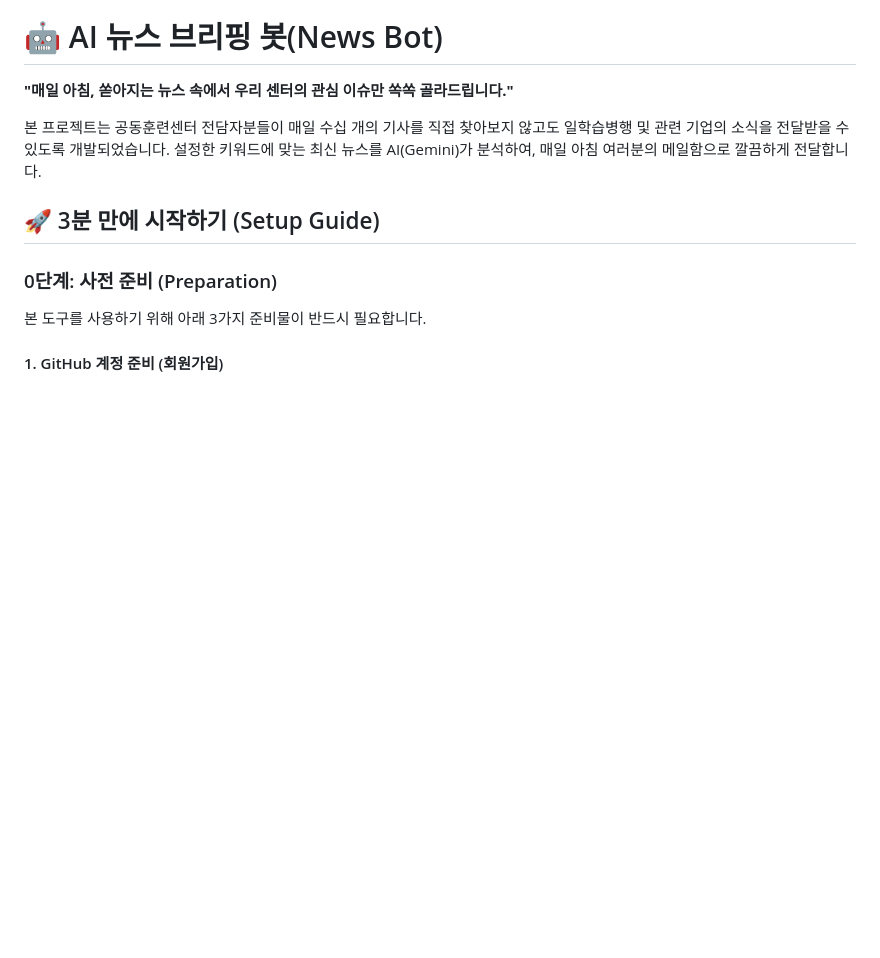
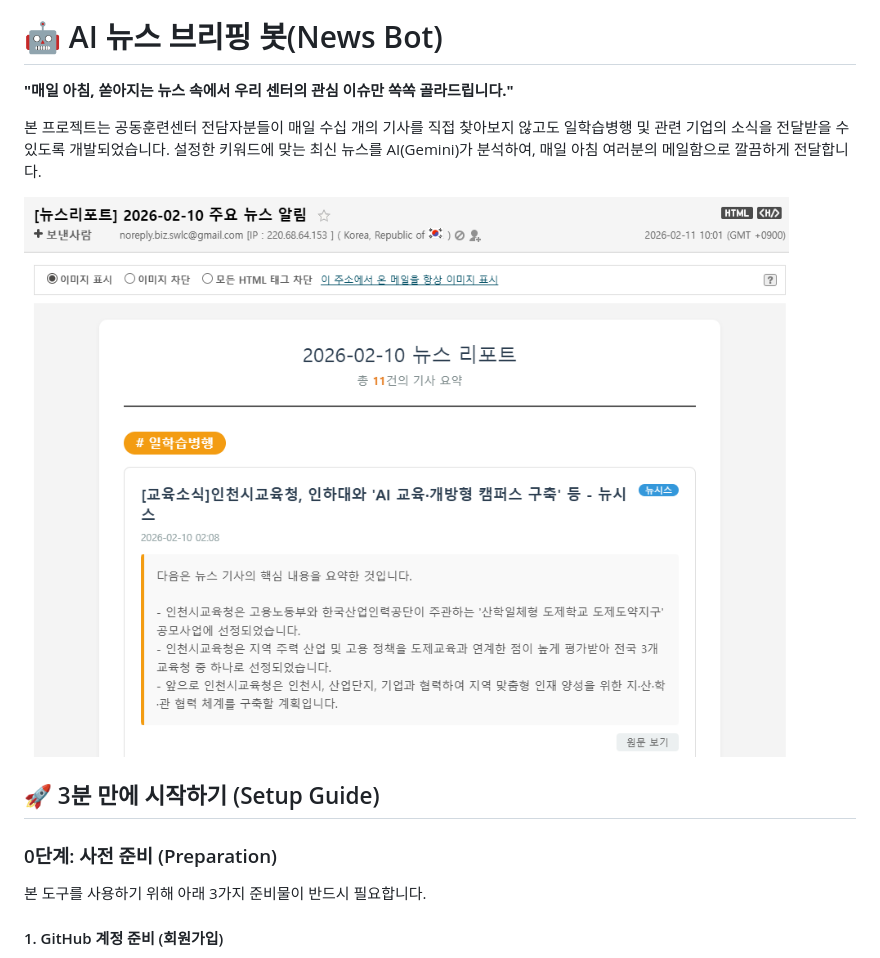
Before and after one commit to SWLC-KOREATECH/news_bot, a Markdown page: README.md, the part around the change. GitHub-like rendering; pictures changed too: image/README/1770785145298.png (added); blank space fills up the shorter version.

Commit message:
feat: README에 이미지를 추가하고 README.md를 업데이트했습니다.

```diff
--- a/README.md
+++ b/README.md
@@ -3,6 +3,9 @@
 **"매일 아침, 쏟아지는 뉴스 속에서 우리 센터의 관심 이슈만 쏙쏙 골라드립니다."**
 
 본 프로젝트는 공동훈련센터 전담자분들이 매일 수십 개의 기사를 직접 찾아보지 않고도 일학습병행 및 관련 기업의 소식을 전달받을 수 있도록 개발되었습니다. 설정한 키워드에 맞는 최신 뉴스를 AI(Gemini)가 분석하여, 매일 아침 여러분의 메일함으로 깔끔하게 전달합니다.
+
+![1770785145298](image/README/1770785145298.png)
+
 
 ## 🚀 3분 만에 시작하기 (Setup Guide)
 
```
